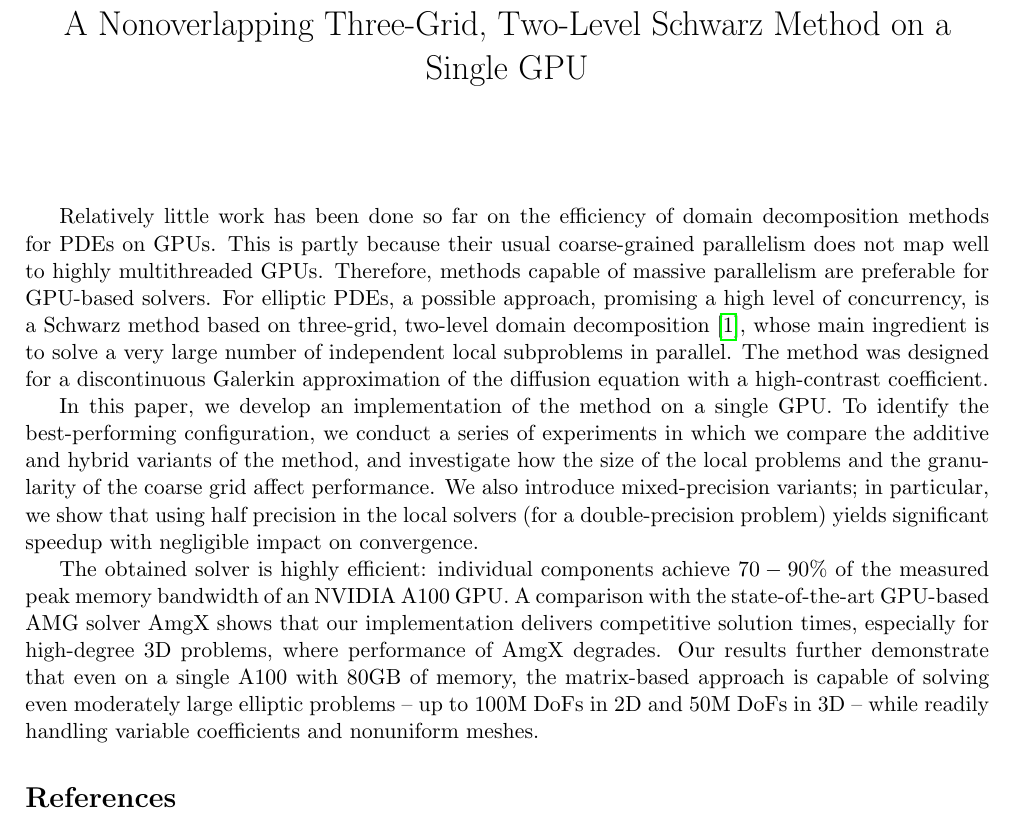
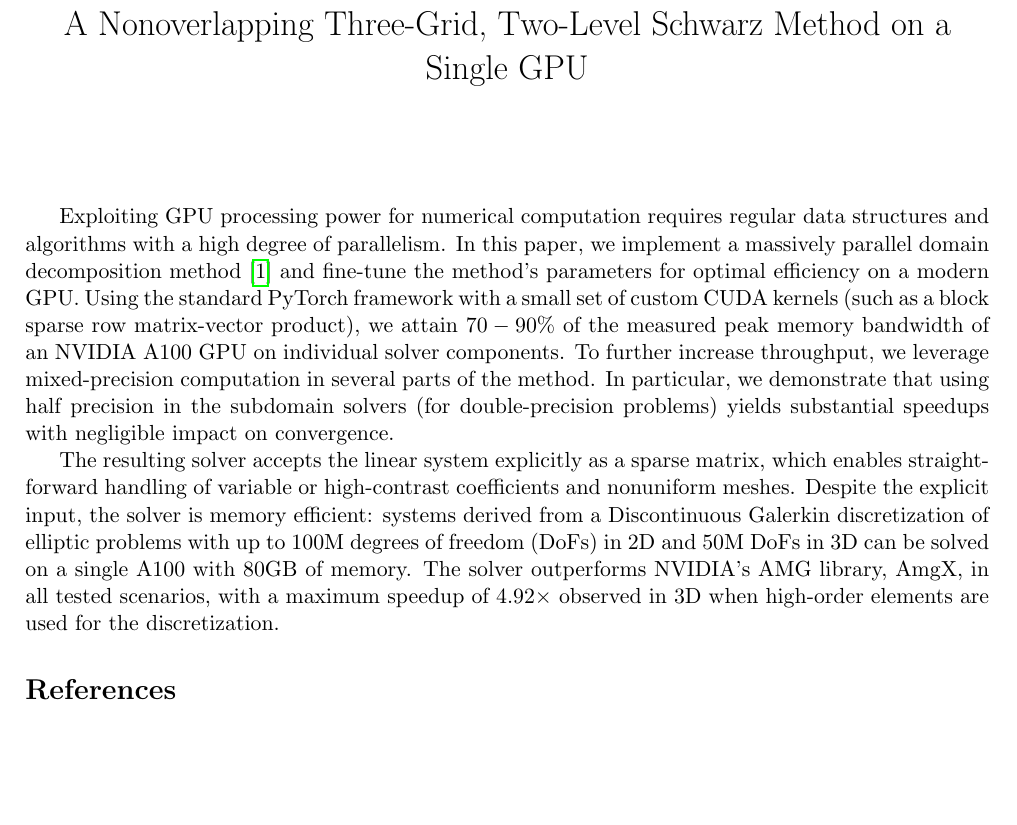
Before and after one commit to mgr0dzicki/dd-solvers, a LaTeX document (docs/copper-mountain-abstract.tex): part of the page, cut so that both start at the same text, the shorter picture padded with empty space. Compiled offline with pdfLaTeX.

Commit message:
new abstract

```diff
--- a/docs/copper-mountain-abstract.tex
+++ b/docs/copper-mountain-abstract.tex
@@ -35,33 +35,26 @@
 
 \maketitle
 
-Relatively little work has been done so far on the efficiency of domain decomposition
-methods for PDEs on GPUs. This is partly because their usual coarse-grained
-parallelism does not map well to highly multithreaded GPUs. Therefore, methods
-capable of massive parallelism are preferable for GPU-based solvers. For elliptic PDEs,
-a possible approach, promising a~high level of concurrency, is a Schwarz
-method based on three-grid, two-level domain decomposition \cite{Przykry},
-whose main ingredient is to solve a~very large number of independent local
-subproblems in parallel. The method was designed for a~discontinuous Galerkin
-approximation of the diffusion equation with a high-contrast coefficient.
+Exploiting GPU processing power for numerical computation requires regular data
+structures and algorithms with a high degree of parallelism.
+In this paper, we implement a massively parallel domain decomposition method \cite{Przykry}
+and fine-tune the method's parameters for optimal efficiency on a~modern GPU.
+Using the standard PyTorch framework with a small set of custom CUDA kernels
+(such as a block sparse row matrix-vector product), we attain $70-90\%$ of the
+measured peak memory bandwidth of an NVIDIA A100 GPU on individual solver
+components. To further increase throughput, we leverage mixed-precision computation
+in several parts of the method. In particular, we demonstrate that using half precision
+in the subdomain solvers (for double-precision problems) yields substantial speedups
+with negligible impact on convergence.
 
-In this paper, we develop an implementation of the method on a single GPU.
-To identify the best\nobreakdash-performing configuration, we conduct a series of experiments in which
-we compare the additive and hybrid variants of the method, and investigate how
-the size of the local problems and the granularity of the coarse grid affect performance.
-We also introduce mixed-precision variants; in particular, we show
-that using half precision in the local solvers (for a double-precision problem)
-yields significant speedup with negligible impact on convergence.
-
-The obtained solver is highly efficient: individual components
-achieve $70-90\%$ of the measured peak memory bandwidth of an NVIDIA A100 GPU.
-A comparison with the state-of-the-art GPU-based AMG solver AmgX shows that our
-implementation delivers competitive solution times, especially
-for high-degree 3D problems, where performance of AmgX degrades.
-Our results further demonstrate that even on a single A100 with 80GB of memory,
-the matrix-based approach is capable of solving even moderately large elliptic problems
--- up to 100M DoFs in 2D and 50M DoFs in 3D -- while readily handling variable
-coefficients and nonuniform meshes.
+The resulting solver accepts the linear system explicitly as a sparse matrix, which
+enables straightforward handling of variable or high-contrast coefficients and nonuniform meshes.
+Despite the explicit input, the solver is memory efficient: systems derived from
+a~Discontinuous Galerkin discretization of elliptic problems with up to 100M degrees
+of freedom (DoFs) in 2D and 50M DoFs in 3D can be solved on a single A100 with 80GB of memory.
+The solver outperforms NVIDIA's AMG library, AmgX, in all tested scenarios,
+with a maximum speedup of $4.92\times$ observed in 3D when high-order elements are used
+for the discretization.
 
 % TODO: format referencji taki jak chca w artykule?
 \printbibliography
```
